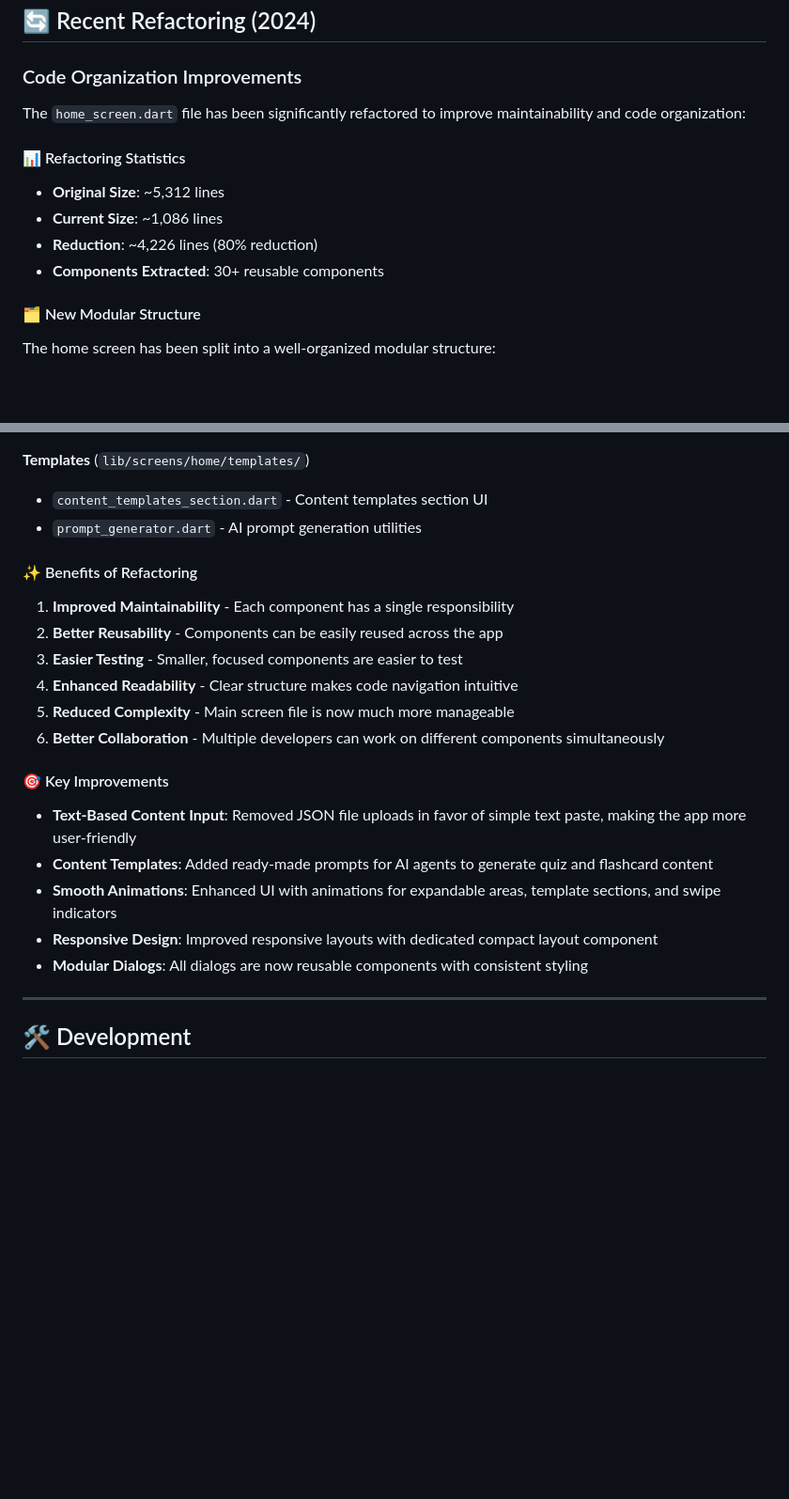
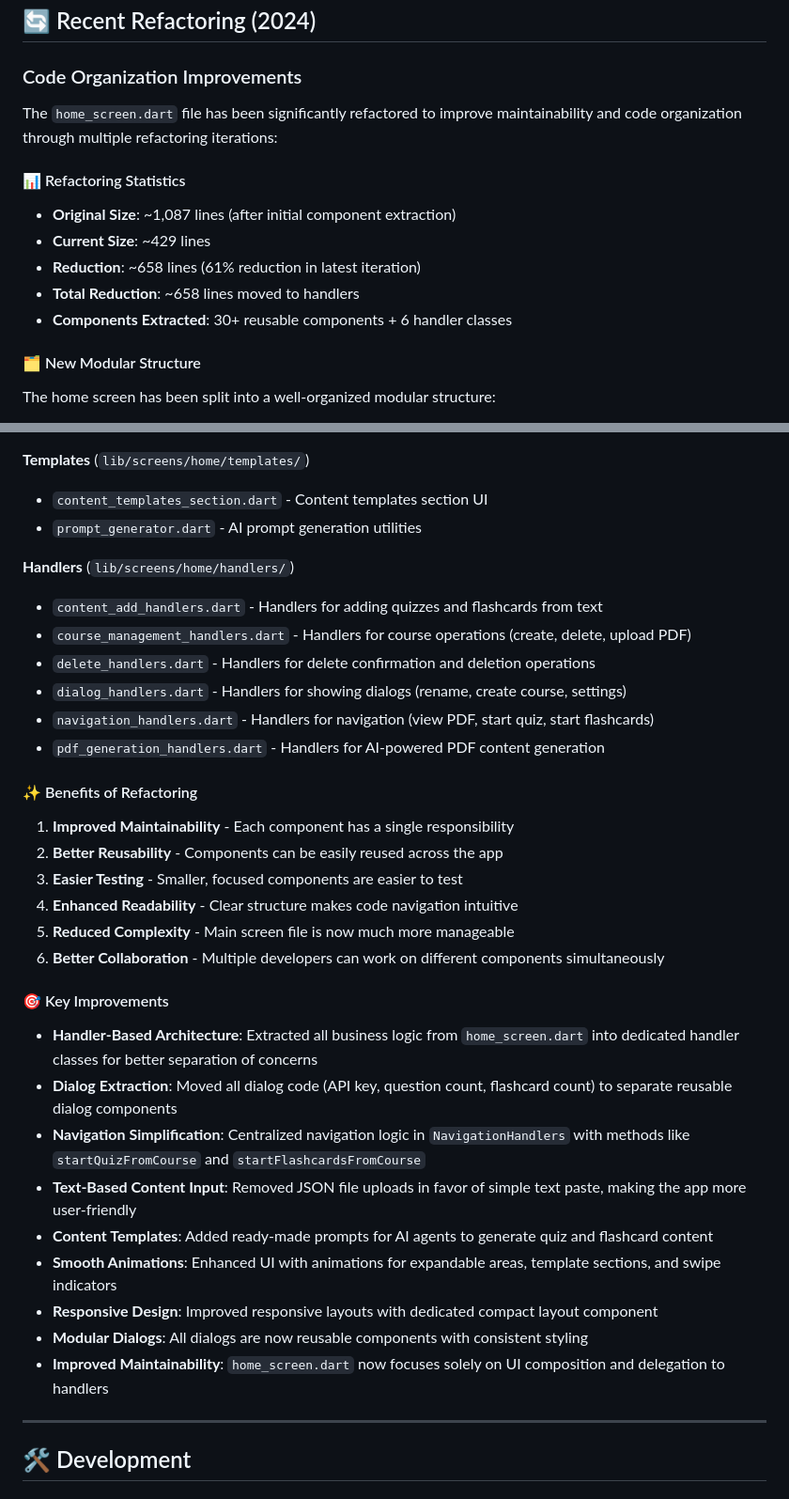
Before and after one commit to osmandemiroz/testmaker, a Markdown page: README.md, 2 parts joined by grey strips. Shown at 94% size. GitHub-like rendering; blank space fills up the shorter version.

Commit message:
Refactor README and HomeScreen for enhanced modularity and maintainability
- Updated README to reflect the latest changes in the home screen structure, including the addition of handler classes and new dialog components.
- Significantly reduced the size of `home_screen.dart` from ~1,087 lines to ~429 lines through systematic extraction of components and handlers, improving code organization.
- Introduced a handler-based architecture for better separation of business logic, enhancing maintainability and clarity in the codebase.
- Documented the benefits of refactoring, including improved user experience and responsive design enhancements.

```diff
--- a/README.md
+++ b/README.md
@@ -369,13 +379,14 @@ assets/
 
 ### Code Organization Improvements
 
-The `home_screen.dart` file has been significantly refactored to improve maintainability and code organization:
+The `home_screen.dart` file has been significantly refactored to improve maintainability and code organization through multiple refactoring iterations:
 
 #### 📊 Refactoring Statistics
-- **Original Size**: ~5,312 lines
-- **Current Size**: ~1,086 lines
-- **Reduction**: ~4,226 lines (80% reduction)
-- **Components Extracted**: 30+ reusable components
+- **Original Size**: ~1,087 lines (after initial component extraction)
+- **Current Size**: ~429 lines
+- **Reduction**: ~658 lines (61% reduction in latest iteration)
+- **Total Reduction**: ~658 lines moved to handlers
+- **Components Extracted**: 30+ reusable components + 6 handler classes
 
 #### 🗂️ New Modular Structure
 
@@ -420,6 +431,14 @@ The home screen has been split into a well-organized modular structure:
 - `content_templates_section.dart` - Content templates section UI
 - `prompt_generator.dart` - AI prompt generation utilities
 
+**Handlers** (`lib/screens/home/handlers/`)
+- `content_add_handlers.dart` - Handlers for adding quizzes and flashcards from text
+- `course_management_handlers.dart` - Handlers for course operations (create, delete, upload PDF)
+- `delete_handlers.dart` - Handlers for delete confirmation and deletion operations
+- `dialog_handlers.dart` - Handlers for showing dialogs (rename, create course, settings)
+- `navigation_handlers.dart` - Handlers for navigation (view PDF, start quiz, start flashcards)
+- `pdf_generation_handlers.dart` - Handlers for AI-powered PDF content generation
+
 #### ✨ Benefits of Refactoring
 
 1. **Improved Maintainability** - Each component has a single responsibility
@@ -431,11 +450,15 @@ The home screen has been split into a well-organized modular structure:
 
 #### 🎯 Key Improvements
 
+- **Handler-Based Architecture**: Extracted all business logic from `home_screen.dart` into dedicated handler classes for better separation of concerns
+- **Dialog Extraction**: Moved all dialog code (API key, question count, flashcard count) to separate reusable dialog components
+- **Navigation Simplification**: Centralized navigation logic in `NavigationHandlers` with methods like `startQuizFromCourse` and `startFlashcardsFromCourse`
 - **Text-Based Content Input**: Removed JSON file uploads in favor of simple text paste, making the app more user-friendly
 - **Content Templates**: Added ready-made prompts for AI agents to generate quiz and flashcard content
 - **Smooth Animations**: Enhanced UI with animations for expandable areas, template sections, and swipe indicators
 - **Responsive Design**: Improved responsive layouts with dedicated compact layout component
 - **Modular Dialogs**: All dialogs are now reusable components with consistent styling
+- **Improved Maintainability**: `home_screen.dart` now focuses solely on UI composition and delegation to handlers
 
 ---
 
```
Also changed, not shown: other parts of README.md (+12 -2 lines).
